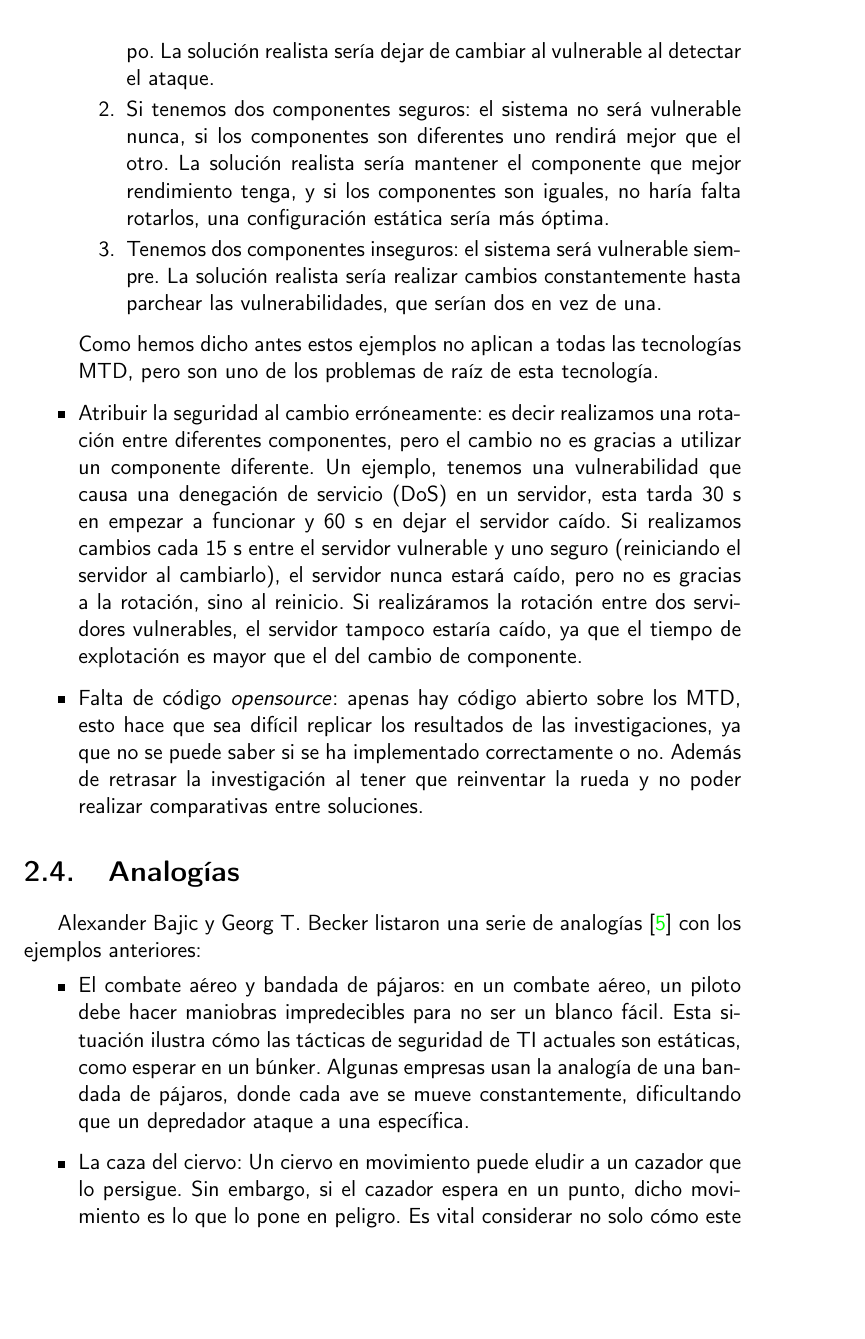
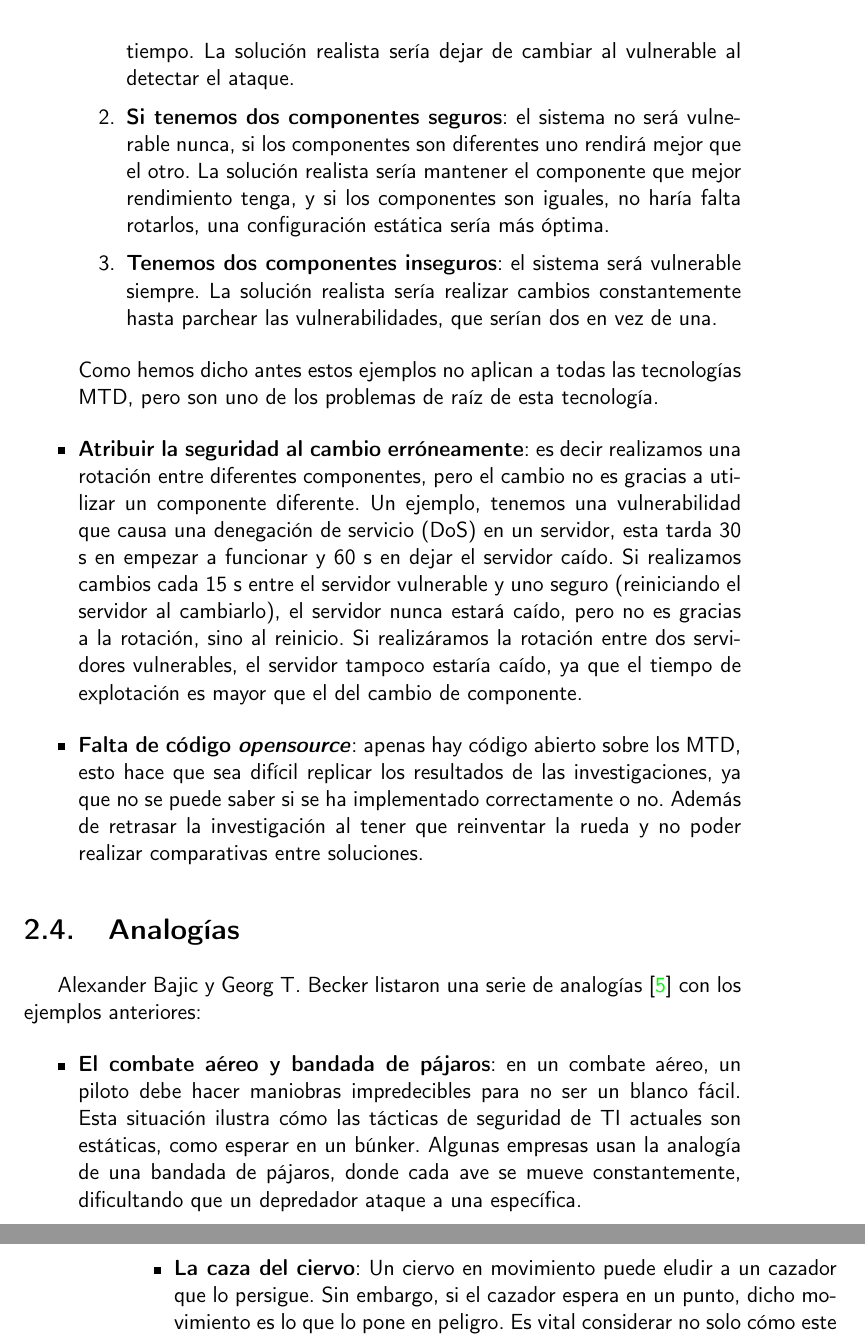
Before and after one commit to marcosrmartin/MTDServer, a LaTeX thesis (doc/proyecto.tex, which reads doc/secciones/03_estado_del_arte.tex): part of page 23 of 53 before the commit and two parts of pages 23 and 24 of 53 after it, the two joined at a grey line, cut so that both start at the same text, the shorter picture padded with empty space. Compiled offline with pdfLaTeX.

Commit message:
enhancement #83

```diff
--- a/doc/secciones/03_estado_del_arte.tex
+++ b/doc/secciones/03_estado_del_arte.tex
@@ -61,22 +61,22 @@ A pesar de las diferentes investigaciones e implementaciones que existen, muchas
 \begin{itemize}
     \item \label{limit:superficie}Aumento de la superficie de ataque: en determinados MTD proactivos la rotación de un componente puede aumentar las brechas de seguridad\cite{MTD-critica}, este es un problema intrínseco a esta tecnología, que se suele pasar por alto en la mayoría de investigaciones. Se podrían dar las siguientes situaciones como ejemplo:
     \begin{enumerate}
-        \item Tenemos un componente seguro y otro inseguro: si rotamos entre ellos cada cierto tiempo, el sistema será vulnerable la mitad del tiempo. La solución realista sería dejar de cambiar al vulnerable al detectar el ataque.
-        \item Si tenemos dos componentes seguros: el sistema no será vulnerable nunca, si los componentes son diferentes uno rendirá mejor que el otro. La solución realista sería mantener el componente que mejor rendimiento tenga, y si los componentes son iguales, no haría falta rotarlos, una configuración estática sería más óptima.
-        \item Tenemos dos componentes inseguros: el sistema será vulnerable siempre. La solución realista sería realizar cambios constantemente hasta parchear las vulnerabilidades, que serían dos en vez de una.
+        \item \textbf{Tenemos un componente seguro y otro inseguro}: si rotamos entre ellos cada cierto tiempo, el sistema será vulnerable la mitad del tiempo. La solución realista sería dejar de cambiar al vulnerable al detectar el ataque.
+        \item \textbf{Si tenemos dos componentes seguros}: el sistema no será vulnerable nunca, si los componentes son diferentes uno rendirá mejor que el otro. La solución realista sería mantener el componente que mejor rendimiento tenga, y si los componentes son iguales, no haría falta rotarlos, una configuración estática sería más óptima.
+        \item \textbf{Tenemos dos componentes inseguros}: el sistema será vulnerable siempre. La solución realista sería realizar cambios constantemente hasta parchear las vulnerabilidades, que serían dos en vez de una.
     \end{enumerate}
     Como hemos dicho antes estos ejemplos no aplican a todas las tecnologías MTD, pero son uno de los problemas de raíz de esta tecnología.
-    \item \label{limit:wrong_security}Atribuir la seguridad al cambio erróneamente: es decir realizamos una rotación entre diferentes componentes, pero el cambio no es gracias a utilizar un componente diferente. Un ejemplo, tenemos una vulnerabilidad que causa una denegación de servicio (DoS) en un servidor, esta tarda 30 s en empezar a funcionar y 60 s en dejar el servidor caído. Si realizamos cambios cada 15 s entre el servidor vulnerable y uno seguro (reiniciando el servidor al cambiarlo), el servidor nunca estará caído, pero no es gracias a la rotación, sino al reinicio. Si realizáramos la rotación entre dos servidores vulnerables, el servidor tampoco estaría caído, ya que el tiempo de explotación es mayor que el del cambio de componente.
-    \item \label{limit:opensource}Falta de código \textit{opensource}: apenas hay código abierto sobre los MTD, esto hace que sea difícil replicar los resultados de las investigaciones, ya que no se puede saber si se ha implementado correctamente o no. Además de retrasar la investigación al tener que reinventar la rueda y no poder realizar comparativas entre soluciones.
+    \item \label{limit:wrong_security}\textbf{Atribuir la seguridad al cambio erróneamente}: es decir realizamos una rotación entre diferentes componentes, pero el cambio no es gracias a utilizar un componente diferente. Un ejemplo, tenemos una vulnerabilidad que causa una denegación de servicio (DoS) en un servidor, esta tarda 30 s en empezar a funcionar y 60 s en dejar el servidor caído. Si realizamos cambios cada 15 s entre el servidor vulnerable y uno seguro (reiniciando el servidor al cambiarlo), el servidor nunca estará caído, pero no es gracias a la rotación, sino al reinicio. Si realizáramos la rotación entre dos servidores vulnerables, el servidor tampoco estaría caído, ya que el tiempo de explotación es mayor que el del cambio de componente.
+    \item \label{limit:opensource}\textbf{Falta de código \textit{opensource}}: apenas hay código abierto sobre los MTD, esto hace que sea difícil replicar los resultados de las investigaciones, ya que no se puede saber si se ha implementado correctamente o no. Además de retrasar la investigación al tener que reinventar la rueda y no poder realizar comparativas entre soluciones.
 \end{itemize}
 
 \section{Analogías}
 
 Alexander Bajic y Georg T. Becker listaron una serie de analogías\cite{MTD-critica} con los ejemplos anteriores:
 \begin{itemize}
-    \item El combate aéreo y bandada de pájaros: en un combate aéreo, un piloto debe hacer maniobras impredecibles para no ser un blanco fácil. Esta situación ilustra cómo las tácticas de seguridad de TI actuales son estáticas, como esperar en un búnker. Algunas empresas usan la analogía de una bandada de pájaros, donde cada ave se mueve constantemente, dificultando que un depredador ataque a una específica.
-    \item La caza del ciervo: Un ciervo en movimiento puede eludir a un cazador que lo persigue. Sin embargo, si el cazador espera en un punto, dicho movimiento es lo que lo pone en peligro. Es vital considerar no solo cómo este beneficia a la defensa, sino también cómo podría beneficiar al atacante. Un ejemplo de esto es el aumento de superficie de ataque que se mencionó anteriormente.
-    \item El trilero: una bola se esconde bajo uno de los tres cubiletes que se mueven rápidamente. Sin embargo, este juego suele ser un engaño, ya que el operador manipula sigilosamente la bola. Aunque el movimiento de los cubiletes puede no ser el factor de seguridad en la MTD, otros aspectos de la defensa sí lo son.
+    \item \textbf{El combate aéreo y bandada de pájaros}: en un combate aéreo, un piloto debe hacer maniobras impredecibles para no ser un blanco fácil. Esta situación ilustra cómo las tácticas de seguridad de TI actuales son estáticas, como esperar en un búnker. Algunas empresas usan la analogía de una bandada de pájaros, donde cada ave se mueve constantemente, dificultando que un depredador ataque a una específica.
+    \item \label{caza}\textbf{La caza del ciervo}: Un ciervo en movimiento puede eludir a un cazador que lo persigue. Sin embargo, si el cazador espera en un punto, dicho movimiento es lo que lo pone en peligro. Es vital considerar no solo cómo este beneficia a la defensa, sino también cómo podría beneficiar al atacante. Un ejemplo de esto es el aumento de superficie de ataque que se mencionó anteriormente.
+    \item \textbf{El trilero}: una bola se esconde bajo uno de los tres cubiletes que se mueven rápidamente. Sin embargo, este juego suele ser un engaño, ya que el operador manipula sigilosamente la bola. Aunque el movimiento de los cubiletes puede no ser el factor de seguridad en la MTD, otros aspectos de la defensa sí lo son.
 \end{itemize}
 
 \begin{figure}[h]
```
Also changed, not shown: doc/secciones/03_estado_del_arte.tex (6 more changed lines).
